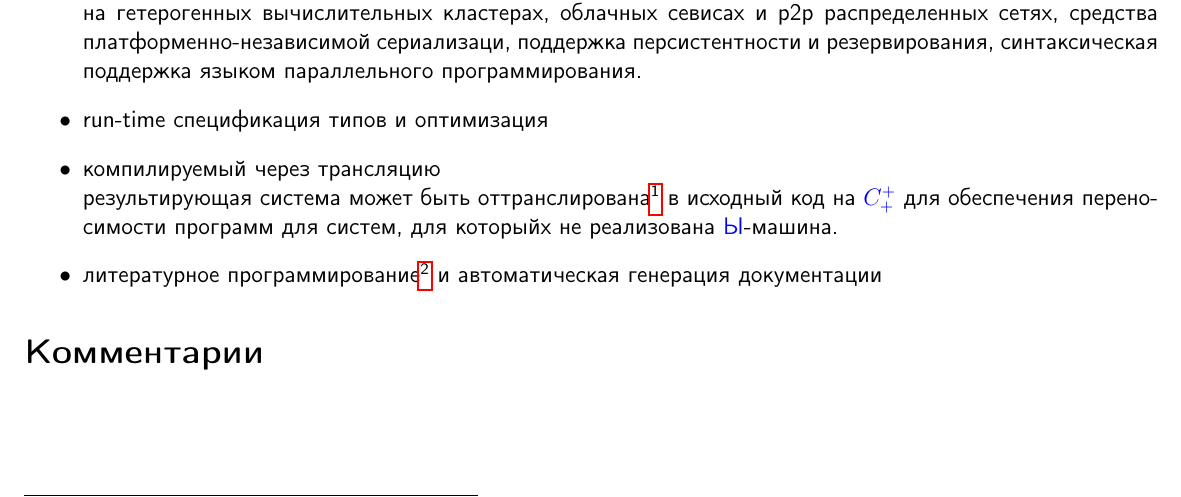
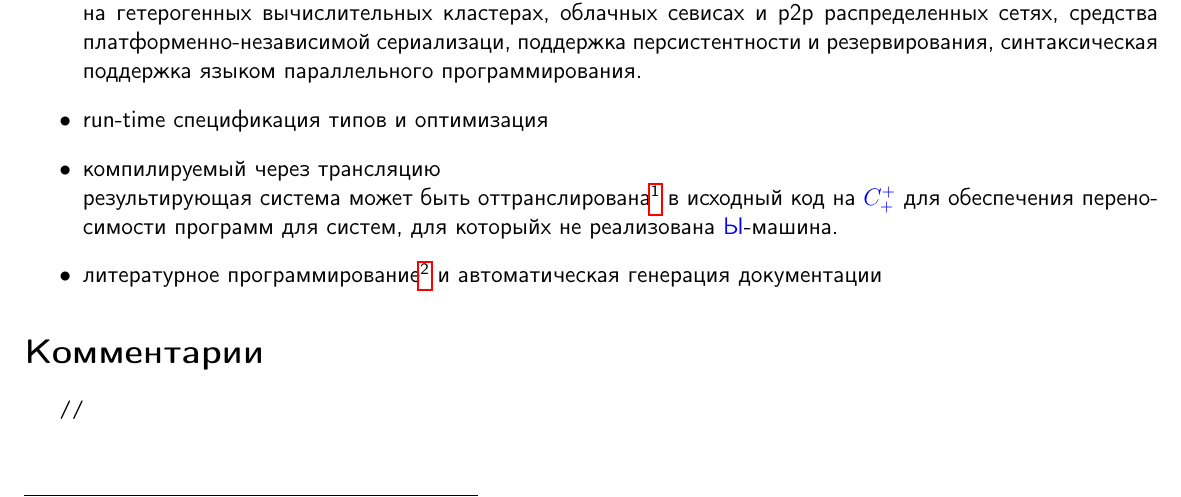
Before and after one commit to ponyatov/Cyborg, a LaTeX book (doc/ru/doc.tex, which reads bI/doc/bI.tex): part of page 7 of 12, cut so that both start at the same text. Compiled offline with pdfLaTeX.

Commit message:
* doc/comments
Signed-off-by: Dmitry Ponyatov <dponyatov@gmail.com>

```diff
--- a/bI/doc/bI.tex
+++ b/bI/doc/bI.tex
@@ -28,7 +28,7 @@
 
 \end{itemize}
 
-\secly{Комментарии}
+\input{bI/doc/comments}
 
 \secrel{Система типов}\secdown
 
```
Also changed, not shown: bI/doc/comments.tex (added, +3 -0 lines), Makefile.
